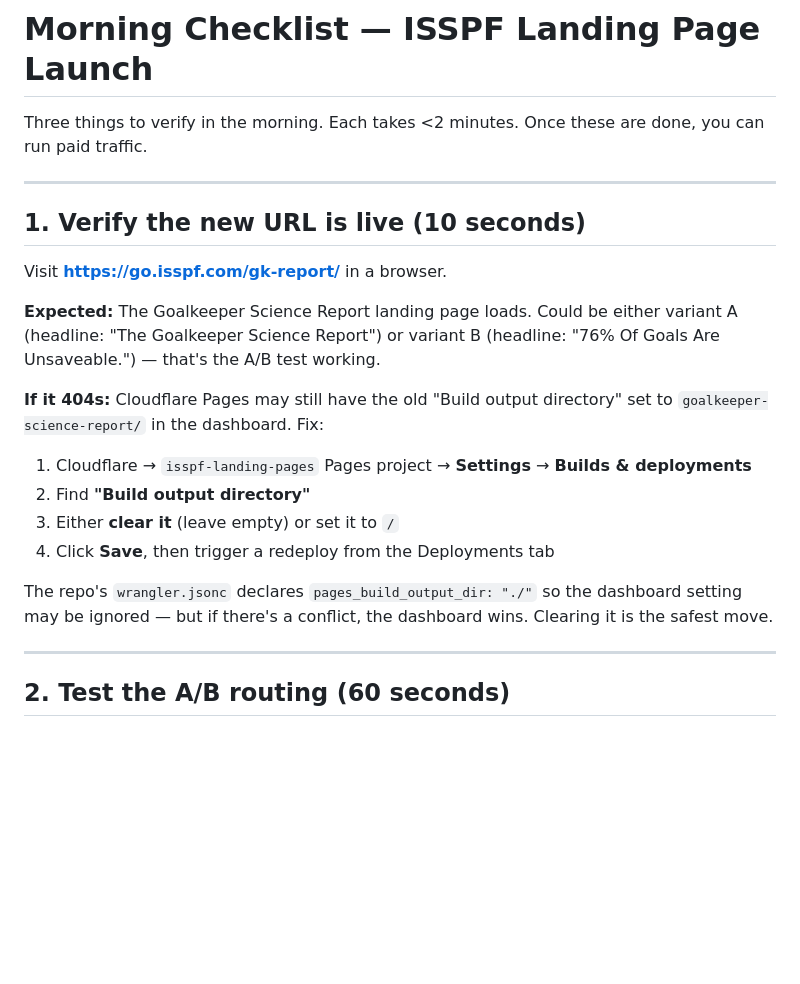
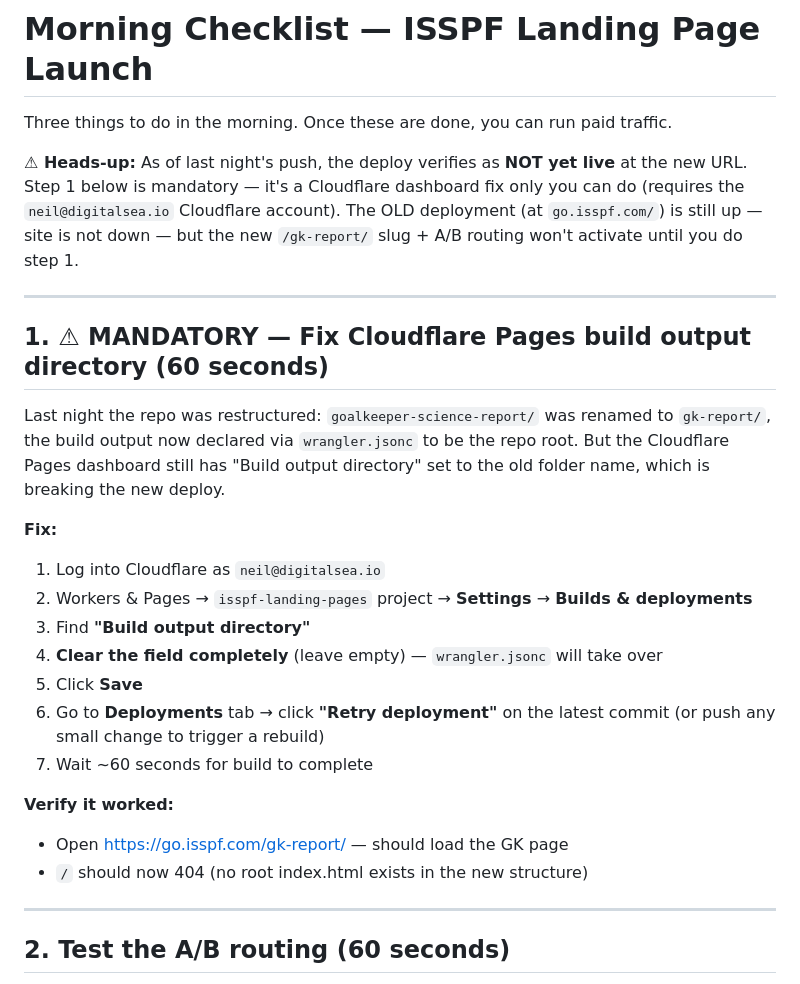
Before and after one commit to V-Learn-Ltd/isspf-landing-pages, a Markdown page: MORNING-CHECKLIST.md, the part around the change. Rendered like a GitHub page; blank space fills up the shorter version.

Commit message:
Make morning checklist explicit about mandatory dashboard fix

```diff
--- a/MORNING-CHECKLIST.md
+++ b/MORNING-CHECKLIST.md
@@ -1,22 +1,27 @@
 # Morning Checklist — ISSPF Landing Page Launch
 
-Three things to verify in the morning. Each takes <2 minutes. Once these are done, you can run paid traffic.
+Three things to do in the morning. Once these are done, you can run paid traffic.
+
+**⚠ Heads-up:** As of last night's push, the deploy verifies as **NOT yet live** at the new URL. Step 1 below is mandatory — it's a Cloudflare dashboard fix only you can do (requires the `neil@digitalsea.io` Cloudflare account). The OLD deployment (at `go.isspf.com/`) is still up — site is not down — but the new `/gk-report/` slug + A/B routing won't activate until you do step 1.
 
 ---
 
-## 1. Verify the new URL is live (10 seconds)
+## 1. ⚠ MANDATORY — Fix Cloudflare Pages build output directory (60 seconds)
 
-Visit **https://go.isspf.com/gk-report/** in a browser.
+Last night the repo was restructured: `goalkeeper-science-report/` was renamed to `gk-report/`, the build output now declared via `wrangler.jsonc` to be the repo root. But the Cloudflare Pages dashboard still has "Build output directory" set to the old folder name, which is breaking the new deploy.
 
-**Expected:** The Goalkeeper Science Report landing page loads. Could be either variant A (headline: "The Goalkeeper Science Report") or variant B (headline: "76% Of Goals Are Unsaveable.") — that's the A/B test working.
+**Fix:**
+1. Log into Cloudflare as `neil@digitalsea.io`
+2. Workers & Pages → `isspf-landing-pages` project → **Settings** → **Builds & deployments**
+3. Find **"Build output directory"**
+4. **Clear the field completely** (leave empty) — `wrangler.jsonc` will take over
+5. Click **Save**
+6. Go to **Deployments** tab → click **"Retry deployment"** on the latest commit (or push any small change to trigger a rebuild)
+7. Wait ~60 seconds for build to complete
 
-**If it 404s:** Cloudflare Pages may still have the old "Build output directory" set to `goalkeeper-science-report/` in the dashboard. Fix:
-1. Cloudflare → `isspf-landing-pages` Pages project → **Settings** → **Builds & deployments**
-2. Find **"Build output directory"**
-3. Either **clear it** (leave empty) or set it to `/`
-4. Click **Save**, then trigger a redeploy from the Deployments tab
-
-The repo's `wrangler.jsonc` declares `pages_build_output_dir: "./"` so the dashboard setting may be ignored — but if there's a conflict, the dashboard wins. Clearing it is the safest move.
+**Verify it worked:**
+- Open https://go.isspf.com/gk-report/ — should load the GK page
+- `/` should now 404 (no root index.html exists in the new structure)
 
 ---
 
```
